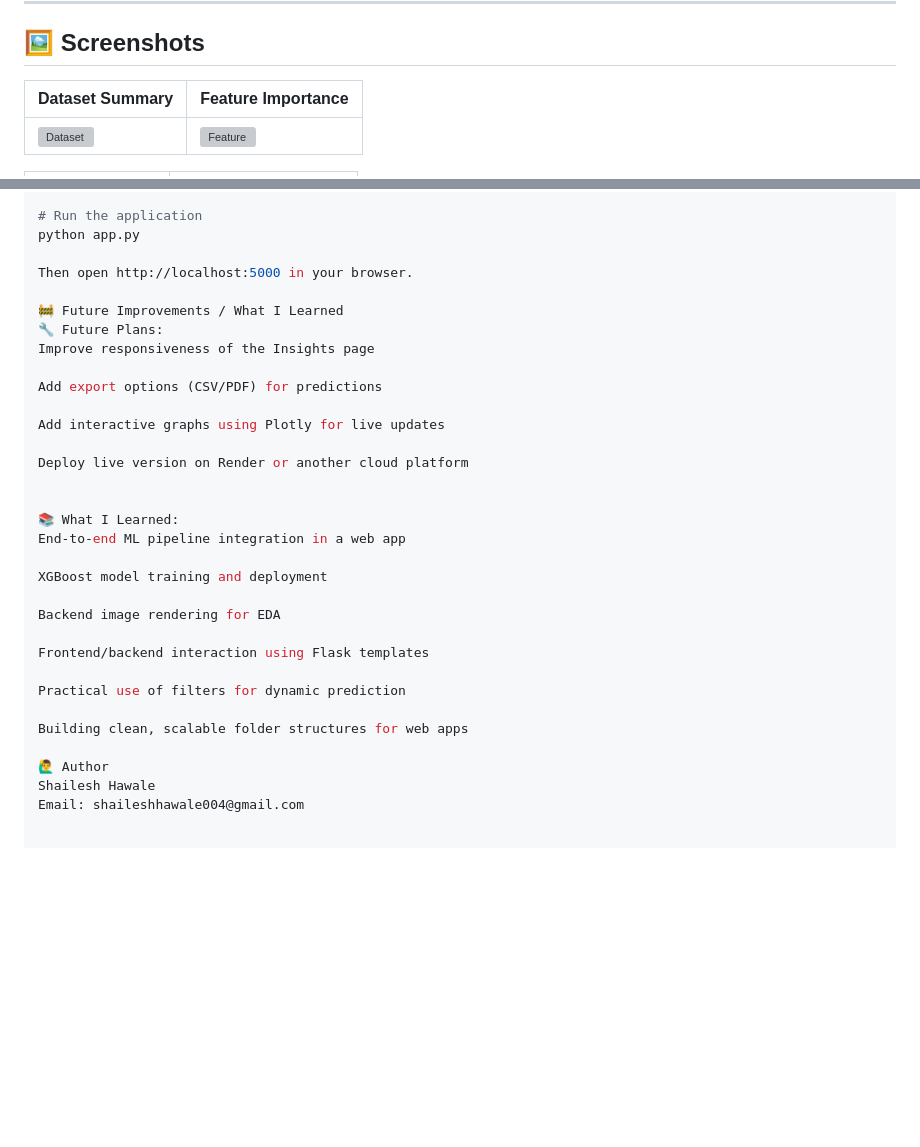
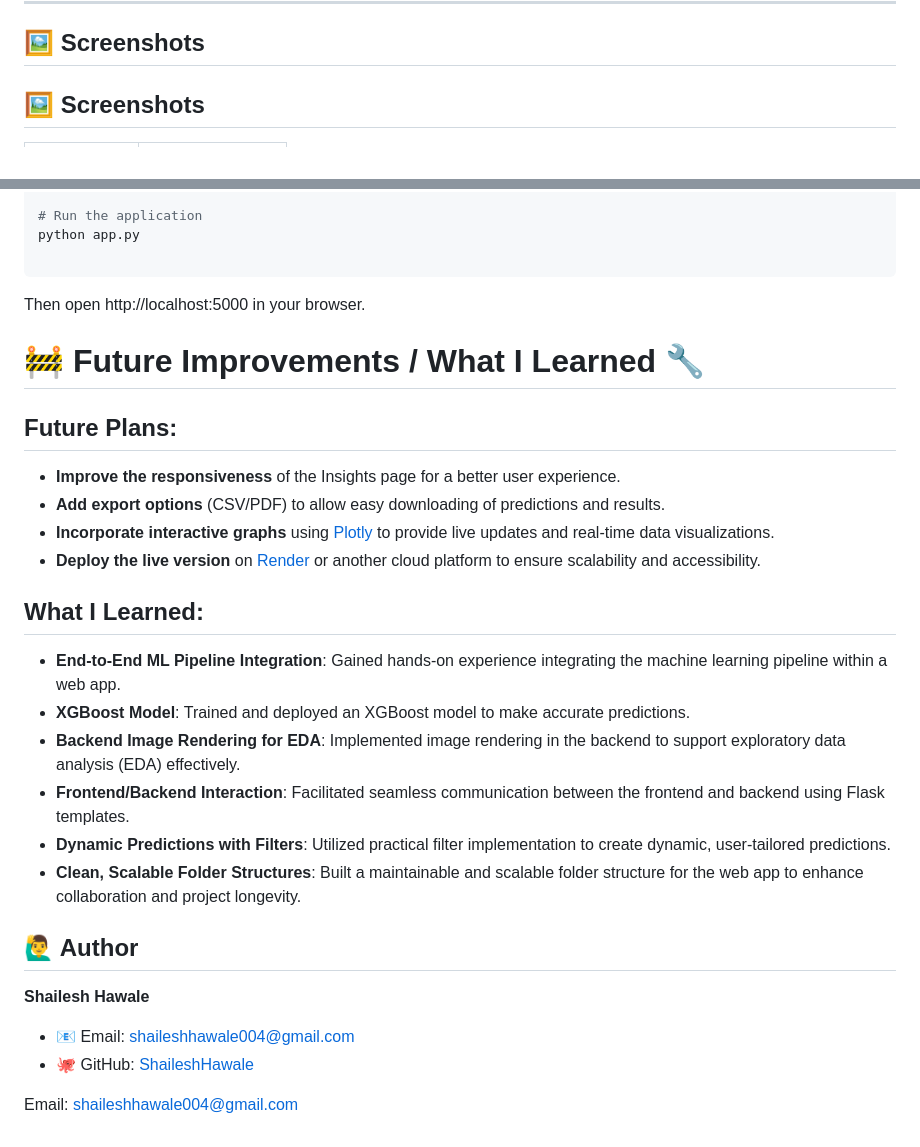
Before and after one commit to bhoiraditi19/Style-Predict, a Markdown page: README.md, 2 parts joined by grey strips. Rendered like a GitHub page; blank space fills up the shorter version; grey boxes are pictures that could not be loaded.

````diff
--- a/README.md
+++ b/README.md
@@ -29,7 +29,5 @@ To combine my knowledge of machine learning and web development into a full-stac
 
 ## 🖼️ Screenshots
 
-| Dataset Summary | Feature Importance |
-|------------------|----------------------|
-| ![Dataset](screenshots/dataset_summary.png) | ![Feature](screenshots/feature_importance.png) |
+## 🖼️ Screenshots
 
@@ -102,32 +105,30 @@ pip install -r requirements.txt
 # Run the application
 python app.py
 
+```
 Then open http://localhost:5000 in your browser.
 
-🚧 Future Improvements / What I Learned
-🔧 Future Plans:
-Improve responsiveness of the Insights page
+# 🚧 Future Improvements / What I Learned 🔧
 
-Add export options (CSV/PDF) for predictions
+## Future Plans:
+- **Improve the responsiveness** of the Insights page for a better user experience.
+- **Add export options** (CSV/PDF) to allow easy downloading of predictions and results.
+- **Incorporate interactive graphs** using [Plotly](https://plotly.com/) to provide live updates and real-time data visualizations.
+- **Deploy the live version** on [Render](https://render.com/) or another cloud platform to ensure scalability and accessibility.
 
-Add interactive graphs using Plotly for live updates
+## What I Learned:
+- **End-to-End ML Pipeline Integration**: Gained hands-on experience integrating the machine learning pipeline within a web app.
+- **XGBoost Model**: Trained and deployed an XGBoost model to make accurate predictions.
+- **Backend Image Rendering for EDA**: Implemented image rendering in the backend to support exploratory data analysis (EDA) effectively.
+- **Frontend/Backend Interaction**: Facilitated seamless communication between the frontend and backend using Flask templates.
+- **Dynamic Predictions with Filters**: Utilized practical filter implementation to create dynamic, user-tailored predictions.
+- **Clean, Scalable Folder Structures**: Built a maintainable and scalable folder structure for the web app to enhance collaboration and project longevity.
 
-Deploy live version on Render or another cloud platform
+## 🙋‍♂️ Author
 
+**Shailesh Hawale**
 
-📚 What I Learned:
-End-to-end ML pipeline integration in a web app
+- 📧 Email: [shaileshhawale004@gmail.com](mailto:shaileshhawale004@gmail.com)
+- 🐙 GitHub: [ShaileshHawale](https://github.com/shaileshhawale)
 
-XGBoost model training and deployment
-
-Backend image rendering for EDA
-
-Frontend/backend interaction using Flask templates
-
-Practical use of filters for dynamic prediction
-
-Building clean, scalable folder structures for web apps
-
-🙋‍♂️ Author
-Shailesh Hawale
-Email: shaileshhawale004@gmail.com
+Email: [shaileshhawale004@gmail.com](mailto:shaileshhawale004@gmail.com)
````
Also changed, not shown: other parts of README.md (+14 -9 lines).
